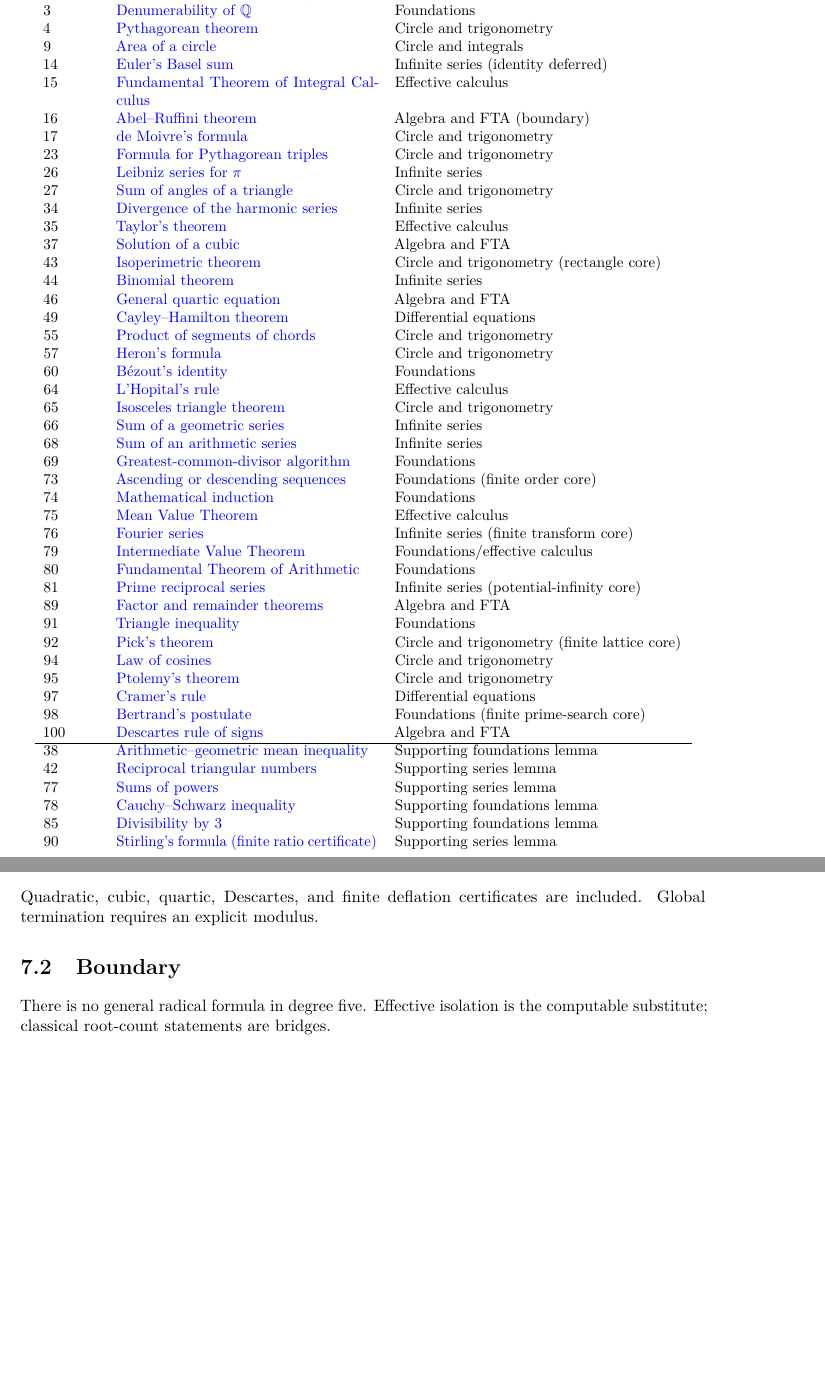
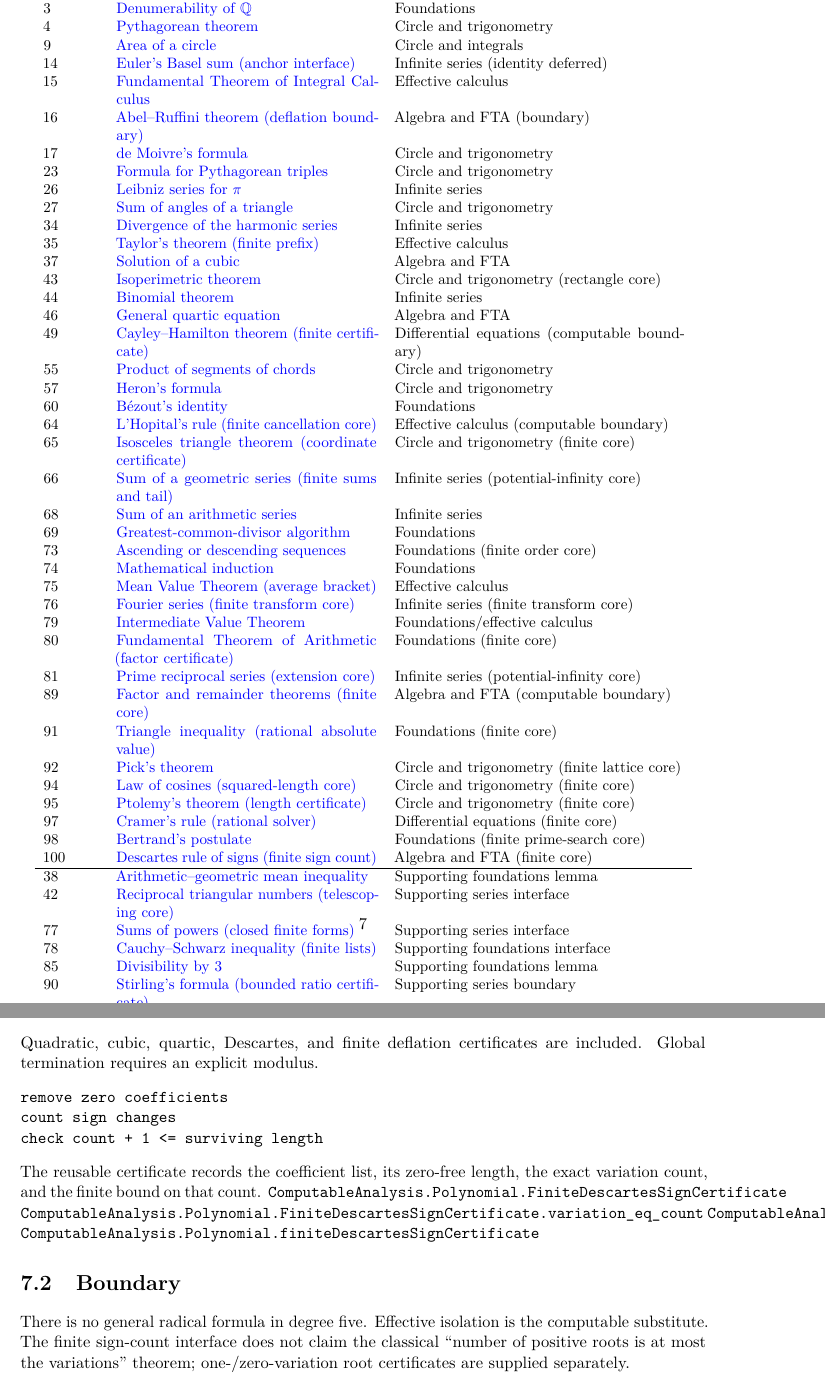
Before and after one commit to liuyao12/computable-analysis, a LaTeX thesis (blueprint/src/web.tex, which reads blueprint/src/07-algebra-fta.tex, blueprint/src/content.tex): two parts of pages 7 and 33 of 35 before the commit and two parts of pages 8 and 34 of 36 after it, joined at a grey line, cut so that both start at the same text, the shorter picture padded with empty space. Compiled offline with pdfLaTeX.

Commit message:
Add finite Descartes sign certificate interface

```diff
--- a/blueprint/src/07-algebra-fta.tex
+++ b/blueprint/src/07-algebra-fta.tex
@@ -11,6 +11,11 @@ boxes -> interval Horner evaluation
 \end{verbatim}
 Quadratic, cubic, quartic, Descartes, and finite deflation certificates are
 included.  Global termination requires an explicit modulus.
+\begin{verbatim}
+remove zero coefficients
+count sign changes
+check count + 1 <= surviving length
+\end{verbatim}
 \label{thm:factorized-quadratic-roots}\label{thm:finite-factorized-fta}
 \label{thm:finite-fta-concrete-quadratic}\label{def:algebraic-arithmetic-targets}
 \label{thm:linear-factor-remainder-base}\label{thm:descartes-sign-variation}
@@ -21,6 +26,13 @@ included.  Global termination requires an explicit modulus.
 \label{thm:finite-six-variation-descartes}\label{thm:finite-one-variation-descartes}
 \label{thm:finite-descartes-sign-count}\label{thm:complex-linear-root}
 \label{thm:finite-factor-remainder-interface}
+\label{thm:finite-descartes-sign-interface}
+The reusable certificate records the coefficient list, its zero-free length,
+the exact variation count, and the finite bound on that count.
+\lean{ComputableAnalysis.Polynomial.FiniteDescartesSignCertificate}
+\lean{ComputableAnalysis.Polynomial.FiniteDescartesSignCertificate.variation_eq_count}
+\lean{ComputableAnalysis.Polynomial.FiniteDescartesSignCertificate.variation_bound}
+\lean{ComputableAnalysis.Polynomial.finiteDescartesSignCertificate}
 \label{thm:rational-quadratic-discriminant}\label{thm:complex-quadratic-discriminant}
 \label{thm:worked-complex-quadratic}\label{thm:rational-cubic-roots}
 \label{thm:finite-cubic-completion}\label{thm:finite-cubic-sqrt-two}
@@ -29,7 +41,9 @@ included.  Global termination requires an explicit modulus.
 \section{Boundary}
 
 There is no general radical formula in degree five.  Effective isolation is
-the computable substitute; classical root-count statements are bridges.
+the computable substitute.  The finite sign-count interface does not claim
+the classical “number of positive roots is at most the variations” theorem;
+one-/zero-variation root certificates are supplied separately.
 \label{rem:abel-ruffini-boundary}\label{thm:computable-fta-of-algebraic-fta}
 \label{thm:finite-box-polynomial-soundness}\label{thm:four-quadrant-box-subdivision}
 \label{thm:finite-deflation-soundness}
--- a/blueprint/src/content.tex
+++ b/blueprint/src/content.tex
@@ -49,7 +49,7 @@ deferred.
 \hline
 1 & \benchmarklink{ch-foundations}{rem:algebraic-numbers-sqrt-two}{Irrationality of \(\sqrt2\)}
   & Foundations\\
-2 & \benchmarklink{sect0002}{thm:finite-factorized-fta}{Fundamental Theorem of Algebra}
+2 & \benchmarklink{sect0002}{thm:finite-box-polynomial-soundness}{Fundamental Theorem of Algebra (box-isolation core)}
   & Algebra and FTA\\
 3 & \benchmarklink{ch-foundations}{thm:rational-code-surjection}{Denumerability of \(\mathbb Q\)}
   & Foundations\\
@@ -57,13 +57,13 @@ deferred.
   & Circle and trigonometry\\
 9 & \benchmarklink{ch-rational-circle-trigonometry}{thm:geometric-pi-validity}{Area of a circle}
   & Circle and integrals\\
-14 & \benchmarklink{ch-infinite-series}{conj:basel}{Euler's Basel sum}
+14 & \benchmarklink{ch-infinite-series}{thm:shared-rational-anchor}{Euler's Basel sum (anchor interface)}
   & Infinite series (identity deferred)\\
 15 & \benchmarklink{ch-effective-calculus}{thm:convex-ftc}{Fundamental Theorem of Integral Calculus}
   & Effective calculus\\
-16 & \benchmarklink{sect0002}{rem:abel-ruffini-boundary}{Abel--Ruffini theorem}
+16 & \benchmarklink{sect0002}{thm:finite-deflation-soundness}{Abel--Ruffini theorem (deflation boundary)}
   & Algebra and FTA (boundary)\\
-17 & \benchmarklink{ch-rational-circle-trigonometry}{thm:rational-circle-powers}{de Moivre's formula}
+17 & \benchmarklink{ch-rational-circle-trigonometry}{thm:finite-quarter-turn}{de Moivre's formula}
   & Circle and trigonometry\\
 23 & \benchmarklink{ch-rational-circle-trigonometry}{thm:rational-circle-pythagorean}{Formula for Pythagorean triples}
   & Circle and trigonometry\\
@@ -73,7 +73,7 @@ deferred.
   & Circle and trigonometry\\
 34 & \benchmarklink{ch-infinite-series}{thm:harmonic-dyadic-lower-bound}{Divergence of the harmonic series}
   & Infinite series\\
-35 & \benchmarklink{ch-effective-calculus}{thm:taylor-integral-remainder}{Taylor's theorem}
+35 & \benchmarklink{ch-effective-calculus}{thm:finite-taylor-ftc-prefix}{Taylor's theorem (finite prefix)}
   & Effective calculus\\
 37 & \benchmarklink{sect0002}{thm:rational-cubic-roots}{Solution of a cubic}
   & Algebra and FTA\\
@@ -83,20 +83,20 @@ deferred.
   & Infinite series\\
 46 & \benchmarklink{sect0002}{thm:rational-quartic-roots}{General quartic equation}
   & Algebra and FTA\\
-49 & \benchmarklink{ch-differential-equations}{thm:two-by-two-cayley-hamilton}{Cayley--Hamilton theorem}
-  & Differential equations\\
+49 & \benchmarklink{ch-differential-equations}{thm:finite-cayley-hamilton-boundary}{Cayley--Hamilton theorem (finite certificate)}
+  & Differential equations (computable boundary)\\
 55 & \benchmarklink{ch-rational-circle-trigonometry}{thm:rational-chord-power}{Product of segments of chords}
   & Circle and trigonometry\\
 57 & \benchmarklink{ch-rational-circle-trigonometry}{thm:rational-heron}{Heron's formula}
   & Circle and trigonometry\\
 60 & \benchmarklink{ch-foundations}{thm:bezout-certificate}{Bézout's identity}
   & Foundations\\
-64 & \benchmarklink{ch-effective-calculus}{thm:cubic-secants}{L'Hopital's rule}
-  & Effective calculus\\
-65 & \benchmarklink{ch-rational-circle-trigonometry}{thm:rational-isosceles}{Isosceles triangle theorem}
-  & Circle and trigonometry\\
-66 & \benchmarklink{ch-infinite-series}{thm:geometric-series-sum}{Sum of a geometric series}
-  & Infinite series\\
+64 & \benchmarklink{ch-effective-calculus}{thm:finite-lhopital-interface}{L'Hopital's rule (finite cancellation core)}
+  & Effective calculus (computable boundary)\\
+65 & \benchmarklink{ch-rational-circle-trigonometry}{thm:finite-isosceles-interface}{Isosceles triangle theorem (coordinate certificate)}
+  & Circle and trigonometry (finite core)\\
+66 & \benchmarklink{ch-infinite-series}{thm:finite-geometric-series-interface}{Sum of a geometric series (finite sums and tail)}
+  & Infinite series (potential-infinity core)\\
 68 & \benchmarklink{ch-infinite-series}{thm:arithmetic-series-sum}{Sum of an arithmetic series}
   & Infinite series\\
 69 & \benchmarklink{ch-foundations}{thm:euclidean-gcd}{Greatest-common-divisor algorithm}
@@ -105,45 +105,45 @@ deferred.
   & Foundations (finite order core)\\
 74 & \benchmarklink{ch-foundations}{thm:nat-induction-schema}{Mathematical induction}
   & Foundations\\
-75 & \benchmarklink{ch-effective-calculus}{thm:square-midpoint-mean-value}{Mean Value Theorem}
+75 & \benchmarklink{ch-effective-calculus}{thm:finite-quadrature-mean-value}{Mean Value Theorem (average bracket)}
   & Effective calculus\\
-76 & \benchmarklink{ch-infinite-series}{thm:finite-fourier-orthogonality}{Fourier series}
+76 & \benchmarklink{ch-infinite-series}{thm:finite-fourier-interface}{Fourier series (finite transform core)}
   & Infinite series (finite transform core)\\
 79 & \benchmarklink{ch-foundations}{thm:constructive-inverse-function}{Intermediate Value Theorem}
   & Foundations/effective calculus\\
-80 & \benchmarklink{ch-foundations}{rem:finite-factorization-certificates}{Fundamental Theorem of Arithmetic}
-  & Foundations\\
-81 & \benchmarklink{ch-infinite-series}{thm:finite-prime-reciprocal-extension}{Prime reciprocal series}
+80 & \benchmarklink{ch-foundations}{thm:finite-fta-factorization}{Fundamental Theorem of Arithmetic (factor certificate)}
+  & Foundations (finite core)\\
+81 & \benchmarklink{ch-infinite-series}{thm:finite-prime-reciprocal-interface}{Prime reciprocal series (extension core)}
   & Infinite series (potential-infinity core)\\
-89 & \benchmarklink{sect0002}{thm:descartes-sign-variation}{Factor and remainder theorems}
-  & Algebra and FTA\\
-91 & \benchmarklink{ch-foundations}{thm:rational-triangle-inequality}{Triangle inequality}
-  & Foundations\\
-92 & \benchmarklink{ch-rational-circle-trigonometry}{thm:finite-pick-certificate}{Pick's theorem}
+89 & \benchmarklink{sect0002}{thm:finite-factor-remainder-interface}{Factor and remainder theorems (finite core)}
+  & Algebra and FTA (computable boundary)\\
+91 & \benchmarklink{ch-foundations}{thm:finite-triangle-inequality-interface}{Triangle inequality (rational absolute value)}
+  & Foundations (finite core)\\
+92 & \benchmarklink{ch-rational-circle-trigonometry}{thm:finite-pick-rectangle-family}{Pick's theorem}
   & Circle and trigonometry (finite lattice core)\\
-94 & \benchmarklink{ch-rational-circle-trigonometry}{thm:law-of-cosines-equilateral}{Law of cosines}
-  & Circle and trigonometry\\
-95 & \benchmarklink{ch-rational-circle-trigonometry}{thm:rational-ptolemy}{Ptolemy's theorem}
-  & Circle and trigonometry\\
-97 & \benchmarklink{ch-differential-equations}{thm:cramer-finite}{Cramer's rule}
-  & Differential equations\\
+94 & \benchmarklink{ch-rational-circle-trigonometry}{thm:finite-law-of-cosines-interface}{Law of cosines (squared-length core)}
+  & Circle and trigonometry (finite core)\\
+95 & \benchmarklink{ch-rational-circle-trigonometry}{thm:finite-ptolemy-interface}{Ptolemy's theorem (length certificate)}
+  & Circle and trigonometry (finite core)\\
+97 & \benchmarklink{ch-differential-equations}{thm:finite-cramer-interface}{Cramer's rule (rational solver)}
+  & Differential equations (finite core)\\
 98 & \benchmarklink{ch-foundations}{thm:finite-bertrand-certificate}{Bertrand's postulate}
   & Foundations (finite prime-search core)\\
-100 & \benchmarklink{sect0002}{thm:finite-descartes-sign-count}{Descartes rule of signs}
-  & Algebra and FTA\\
+100 & \benchmarklink{sect0002}{thm:finite-descartes-sign-interface}{Descartes rule of signs (finite sign count)}
+  & Algebra and FTA (finite core)\\
 \hline
 38 & \benchmarklink{ch-foundations}{thm:rational-am-gm}{Arithmetic--geometric mean inequality}
   & Supporting foundations lemma\\
-42 & \benchmarklink{ch-infinite-series}{thm:reciprocal-triangular-sum}{Reciprocal triangular numbers}
-  & Supporting series lemma\\
-77 & \benchmarklink{ch-infinite-series}{thm:finite-power-sums}{Sums of powers}
-  & Supporting series lemma\\
-78 & \benchmarklink{ch-foundations}{thm:rational-cauchy-schwarz}{Cauchy--Schwarz inequality}
-  & Supporting foundations lemma\\
+42 & \benchmarklink{ch-infinite-series}{thm:finite-reciprocal-triangular-interface}{Reciprocal triangular numbers (telescoping core)}
+  & Supporting series interface\\
+77 & \benchmarklink{ch-infinite-series}{thm:finite-power-sum-interface}{Sums of powers (closed finite forms)}
+  & Supporting series interface\\
+78 & \benchmarklink{ch-foundations}{thm:finite-cauchy-schwarz-interface}{Cauchy--Schwarz inequality (finite lists)}
+  & Supporting foundations interface\\
 85 & \benchmarklink{ch-foundations}{thm:three-digit-divisibility}{Divisibility by 3}
   & Supporting foundations lemma\\
-90 & \benchmarklink{ch-infinite-series}{thm:finite-stirling-certificate}{Stirling's formula (finite ratio certificate)}
-  & Supporting series lemma\\
+90 & \benchmarklink{ch-infinite-series}{thm:finite-stirling-certificate}{Stirling's formula (bounded ratio certificate)}
+  & Supporting series boundary\\
 \end{tabular}
 \end{center}
 
```
Also changed, not shown: 3 other files.
